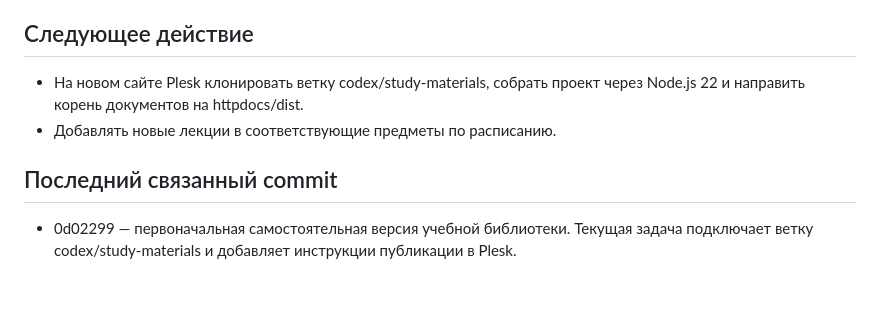
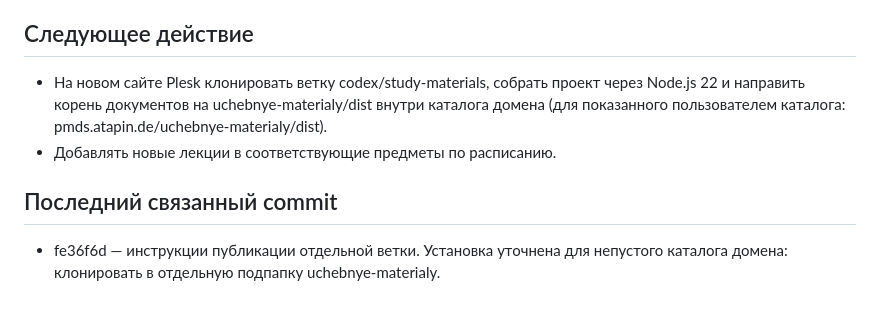
Before and after one commit to VAtapin/pmds, a Markdown page: PROJECT_STATUS.md, the part around the change. GitHub-like rendering.

```diff
--- a/PROJECT_STATUS.md
+++ b/PROJECT_STATUS.md
@@ -26,9 +26,9 @@
 
 ## Следующее действие
 
-- На новом сайте Plesk клонировать ветку codex/study-materials, собрать проект через Node.js 22 и направить корень документов на httpdocs/dist.
+- На новом сайте Plesk клонировать ветку codex/study-materials, собрать проект через Node.js 22 и направить корень документов на uchebnye-materialy/dist внутри каталога домена (для показанного пользователем каталога: pmds.atapin.de/uchebnye-materialy/dist).
 - Добавлять новые лекции в соответствующие предметы по расписанию.
 
 ## Последний связанный commit
 
-- 0d02299 — первоначальная самостоятельная версия учебной библиотеки. Текущая задача подключает ветку codex/study-materials и добавляет инструкции публикации в Plesk.
+- fe36f6d — инструкции публикации отдельной ветки. Установка уточнена для непустого каталога домена: клонировать в отдельную подпапку uchebnye-materialy.
```
Also changed, not shown: README.md (+5 -4 lines).
